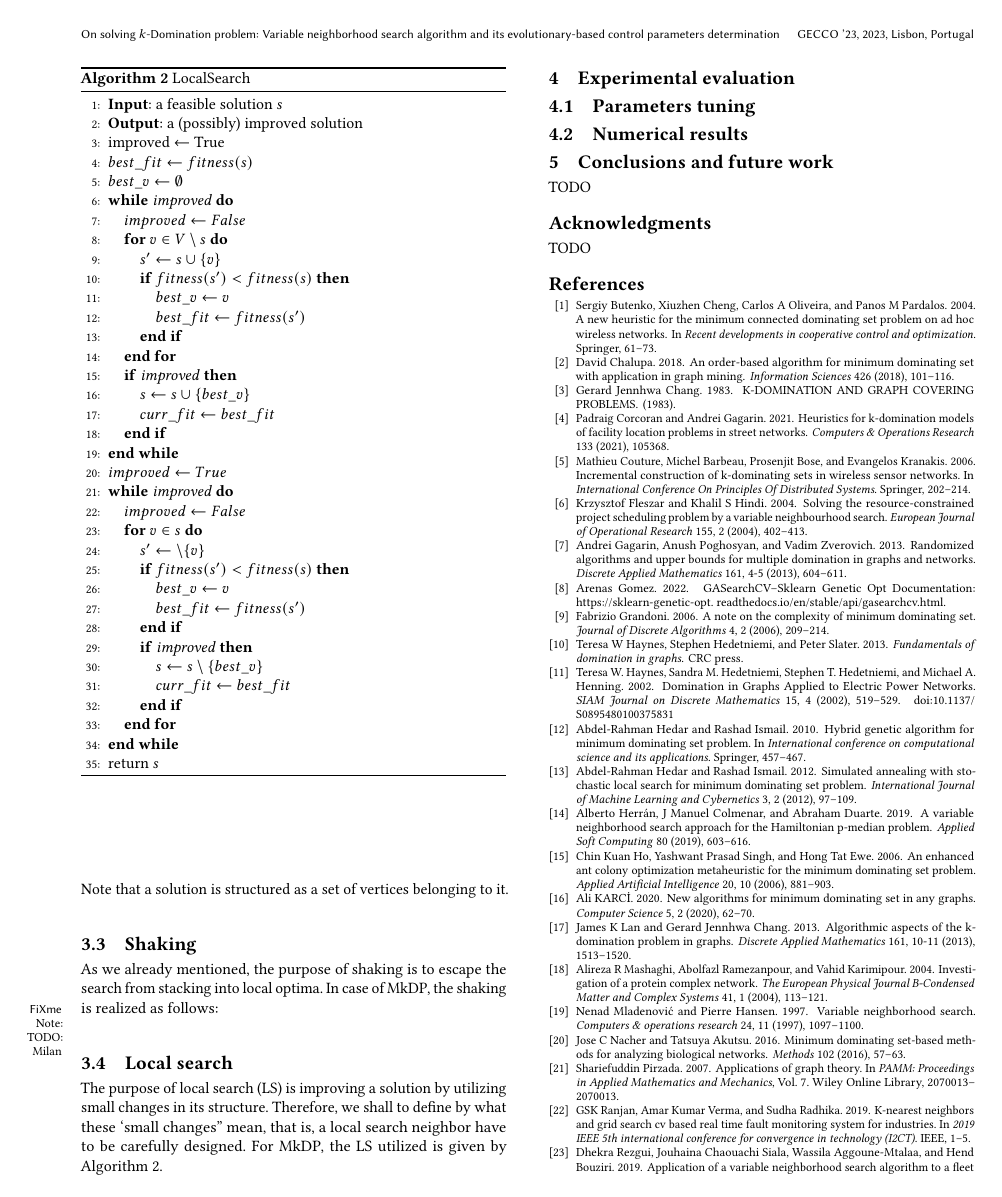
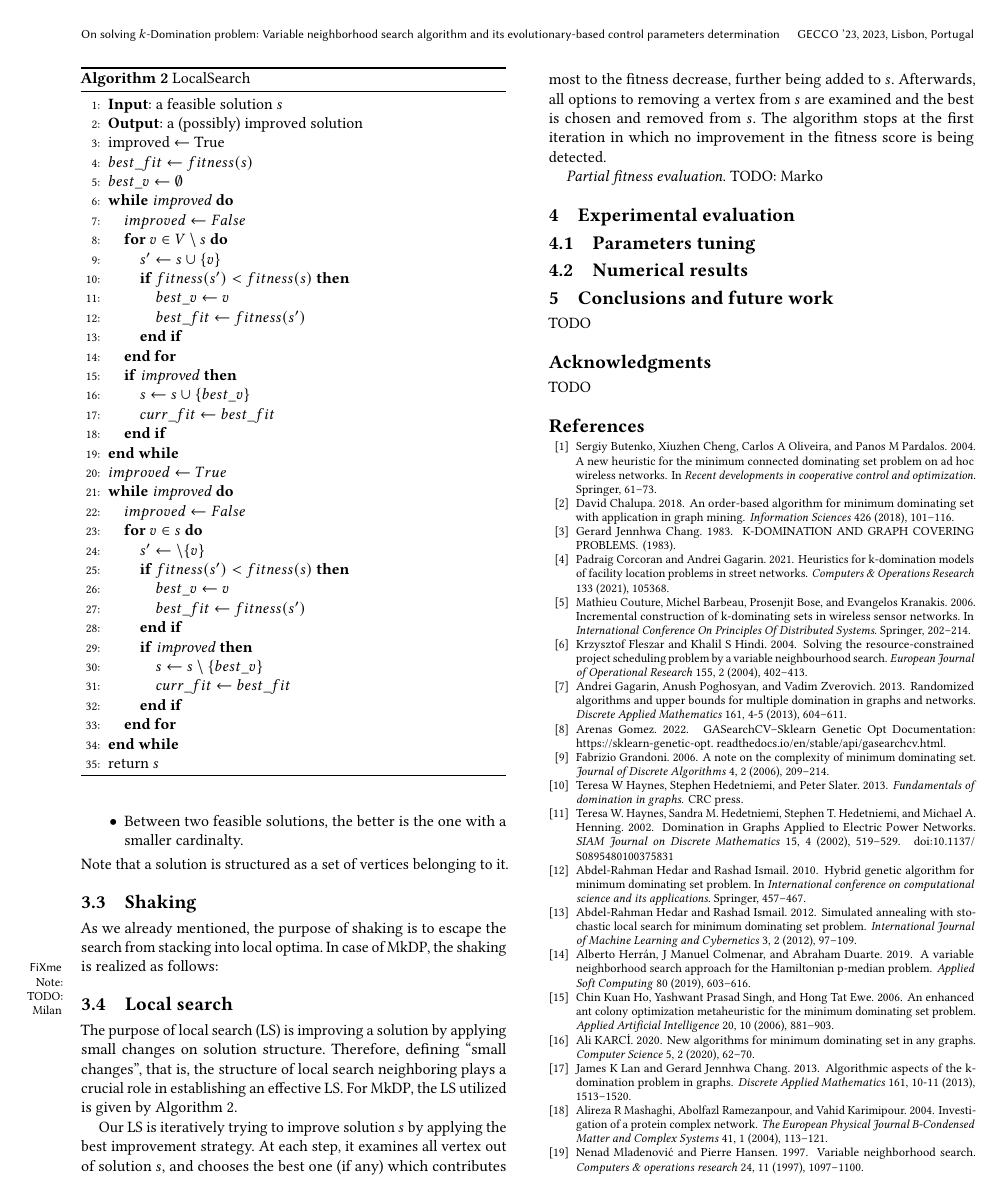
Before and after one commit to mikiMilan/k-domination, a LaTeX paper (doc/gecco_2023_poster.tex): page 3 of 4. Compiled offline with pdfLaTeX.

Commit message:
LS section: update

```diff
--- a/doc/gecco_2023_poster.tex
+++ b/doc/gecco_2023_poster.tex
@@ -306,7 +306,7 @@ In this section we first give an overview of the variable neighborhood search (V
    \subsection{Shaking}
     As we already mentioned, the purpose of shaking is to escape the search from stacking into   local optima. In case of MkDP, the shaking is realized as follows: \fxnote{TODO: Milan}
    \subsection{Local search}
-  The purpose of local search (LS) is improving a solution by utilizing small changes in its structure. Therefore, we shall to define by what these `small changes'' mean, that is, a local search neighbor have to be carefully designed.  For MkDP, the LS utilized is given by Algorithm~\ref{alg:ls}.
+  The purpose of local search (LS) is improving a solution by applying small changes on solution structure. Therefore, defining  ``small changes'', that is, the structure of local search neighboring plays a crucial role in establishing an effective LS.  For MkDP, the LS utilized is given by Algorithm~\ref{alg:ls}.
 
 
   \begin{algorithm}[!t]
@@ -353,6 +353,9 @@ In this section we first give an overview of the variable neighborhood search (V
   	\end{algorithmic}
 \end{algorithm}
 
+Our LS is iteratively trying to improve solution $s$ by applying the best improvement strategy. At each step, it examines all vertex out of solution $s$, and chooses the best one (if any) which contributes most to the fitness decrease, further being added to $s$. Afterwards, all options to removing a vertex from $s$ are examined and the best is chosen and   removed from $s$.   The algorithm stops at the first iteration  in which no improvement in the fitness score is being detected.
+
+\emph{Partial fitness evaluation}. TODO: Marko
 \section{Experimental evaluation}
 
 
```
Also changed, not shown: doc/gecco_2023_poster.tex (2 more changed lines).
